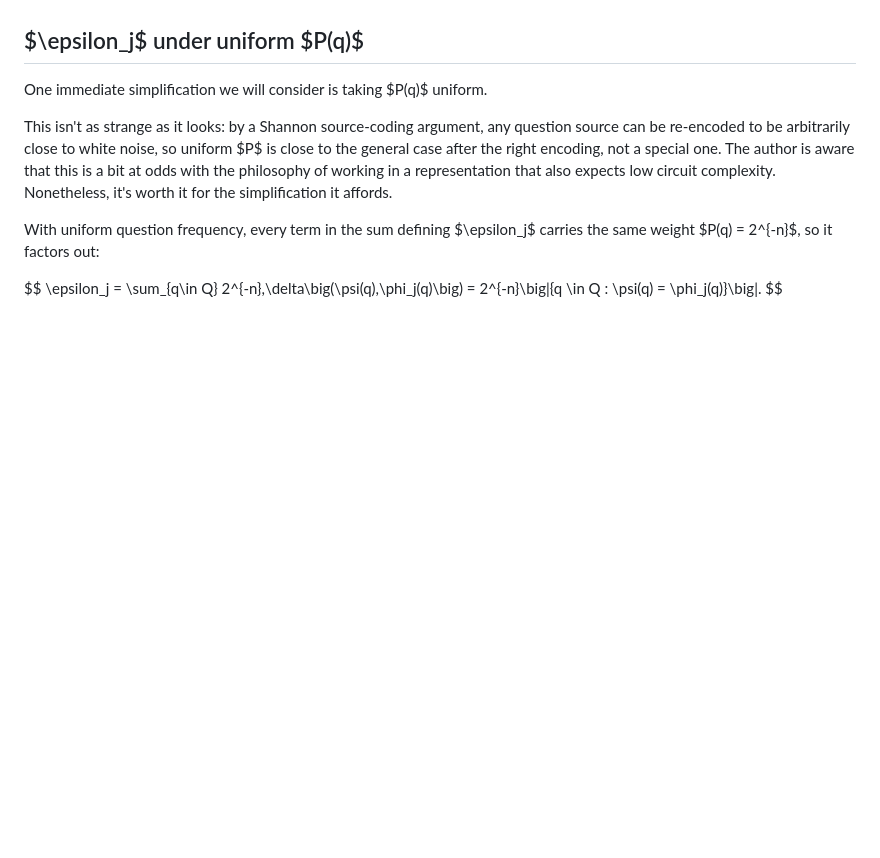
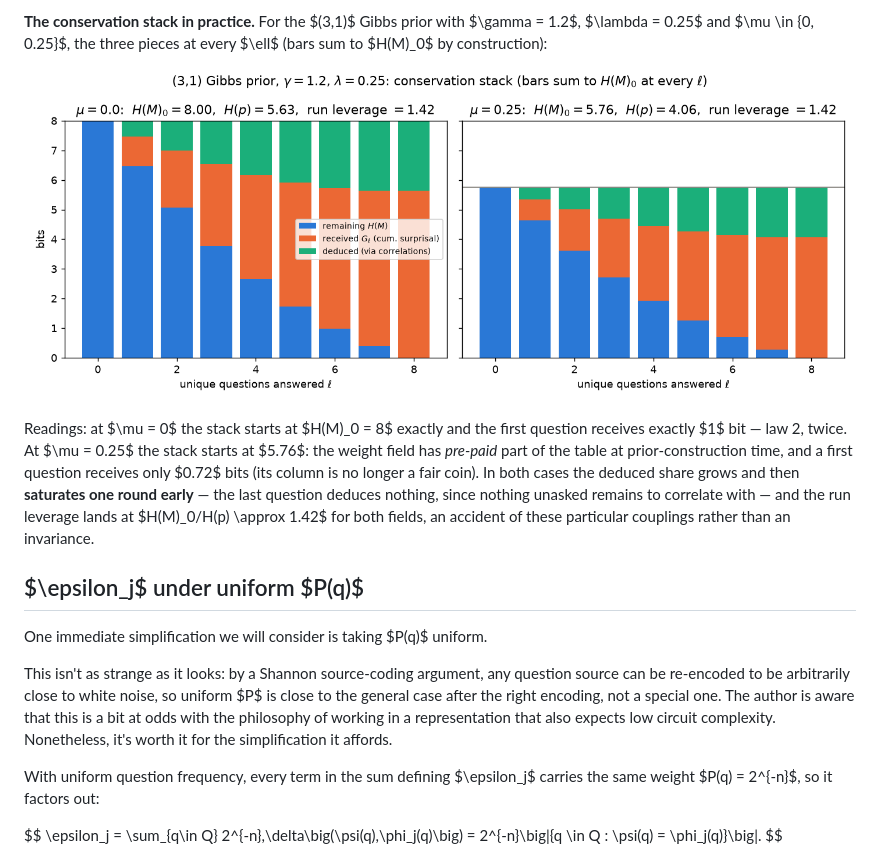
Before and after one commit to DMChernowitz/boolean-maps-learning, a Markdown page: learning_agent.md, the part around one of its changes. Drawn GitHub-style; pictures changed too: figures/expected_trajectory_3to1.png (added); blank space fills up the shorter version.

```diff
--- a/learning_agent.md
+++ b/learning_agent.md
@@ -1923,3 +2024,19 @@ the single function $h(\pi)$.
+**The conservation stack in practice.** For the $(3,1)$ Gibbs prior
+with $\gamma = 1.2$, $\lambda = 0.25$ and $\mu \in \{0, 0.25\}$, the
+three pieces at every $\ell$ (bars sum to $H(M)_0$ by construction):
+
+![expected trajectory conservation stack, (3,1)](figures/expected_trajectory_3to1.png)
+
+Readings: at $\mu = 0$ the stack starts at $H(M)_0 = 8$ exactly and
+the first question receives exactly $1$ bit — law 2, twice. At
+$\mu = 0.25$ the stack starts at $5.76$: the weight field has *pre-paid*
+part of the table at prior-construction time, and a first question
+receives only $0.72$ bits (its column is no longer a fair coin). In
+both cases the deduced share grows and then **saturates one round
+early** — the last question deduces nothing, since nothing unasked
+remains to correlate with — and the run leverage lands at
+$H(M)_0/H(p) \approx 1.42$ for both fields, an accident of these
+particular couplings rather than an invariance.
 
 ## $\epsilon_j$ under uniform $P(q)$
 
```
Also changed, not shown: other parts of learning_agent.md (+115 -14 lines), 1 other file.
